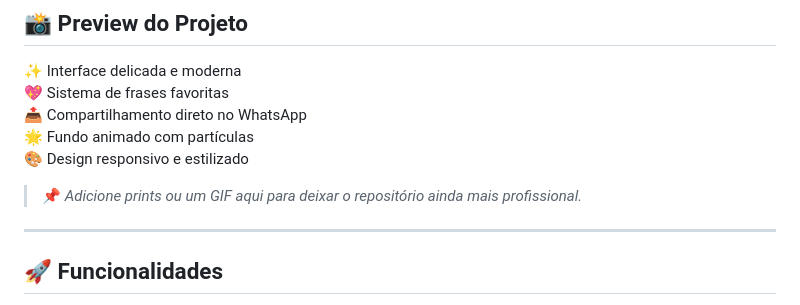
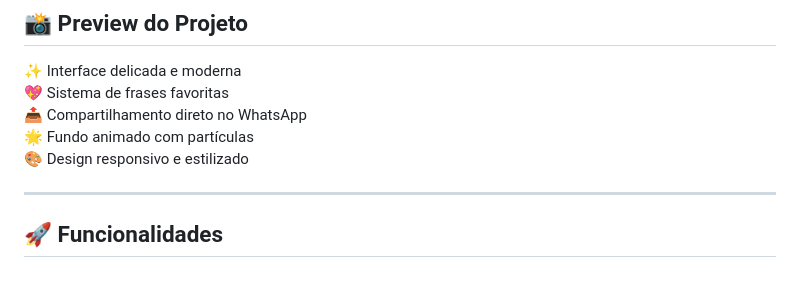
Before and after one commit to MandyCastilho/gerador_de_frases_motivacionais, a Markdown page: README.md, the part around the change. GitHub-like rendering; blank space fills up the shorter version.

```diff
--- a/README.md
+++ b/README.md
@@ -13,8 +13,6 @@ O projeto exibe **frases inspiradoras aleatórias**, permite **salvar favoritas*
 📤 Compartilhamento direto no WhatsApp
 🌟 Fundo animado com partículas
 🎨 Design responsivo e estilizado
-
-> 📌 *Adicione prints ou um GIF aqui para deixar o repositório ainda mais profissional.*
 
 ---
 
```
